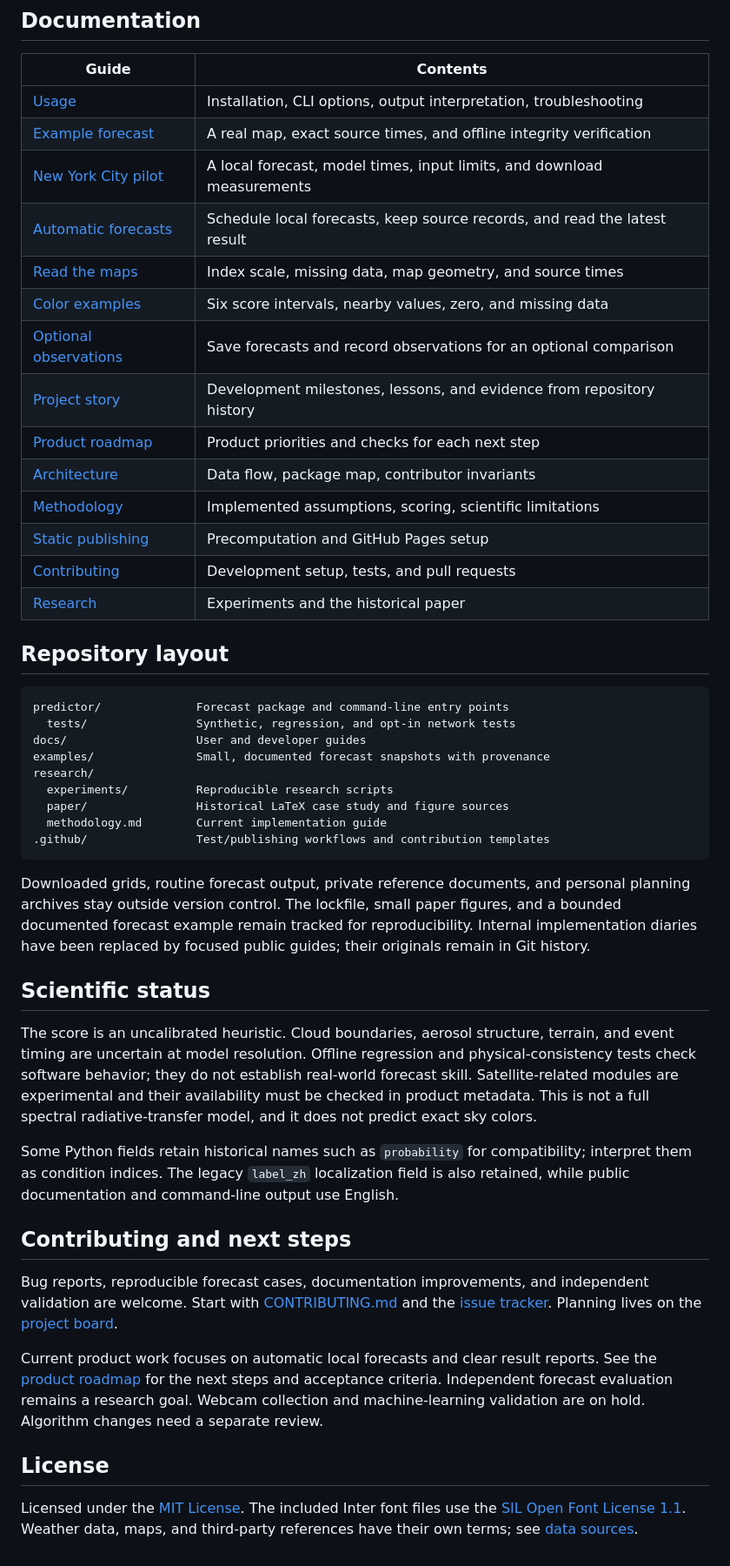
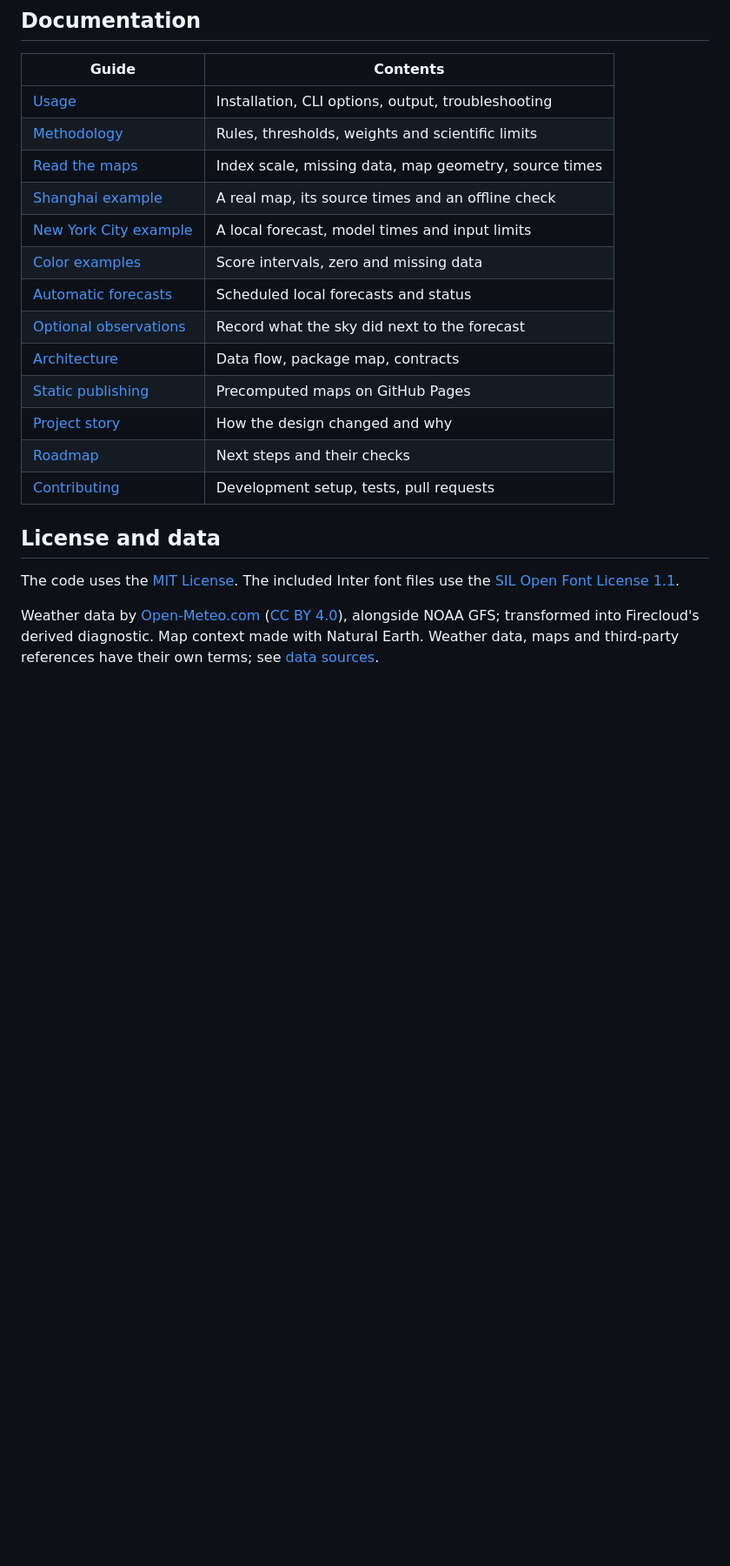
Before and after one commit to NickZhuxy/firecloud-forecast, a Markdown page: README.md, the part around one of its changes. Shown at 87% size. Rendered like a GitHub page; blank space fills up the shorter version.

````diff
--- a/README.md
+++ b/README.md
@@ -150,69 +167,27 @@ Archived examples retain their original map style.
 
 | Guide | Contents |
 | --- | --- |
-| [Usage](docs/usage.md) | Installation, CLI options, output interpretation, troubleshooting |
-| [Example forecast](examples/shanghai-sunset/README.md) | A real map, exact source times, and offline integrity verification |
-| [New York City pilot](examples/new-york-sunset/README.md) | A local forecast, model times, input limits, and download measurements |
-| [Automatic forecasts](docs/automatic-forecasts.md) | Schedule local forecasts, keep source records, and read the latest result |
-| [Read the maps](docs/scientific-figures.md) | Index scale, missing data, map geometry, and source times |
-| [Color examples](examples/color-guide/README.md) | Six score intervals, nearby values, zero, and missing data |
-| [Optional observations](docs/observation-pilot.md) | Save forecasts and record observations for an optional comparison |
-| [Project story](docs/project-story.md) | Development milestones, lessons, and evidence from repository history |
-| [Product roadmap](docs/roadmap.md) | Product priorities and checks for each next step |
-| [Architecture](docs/architecture.md) | Data flow, package map, contributor invariants |
-| [Methodology](research/methodology.md) | Implemented assumptions, scoring, scientific limitations |
-| [Static publishing](docs/publishing.md) | Precomputation and GitHub Pages setup |
-| [Contributing](CONTRIBUTING.md) | Development setup, tests, and pull requests |
-| [Research](research/README.md) | Experiments and the historical paper |
+| [Usage](docs/usage.md) | Installation, CLI options, output, troubleshooting |
+| [Methodology](research/methodology.md) | Rules, thresholds, weights and scientific limits |
+| [Read the maps](docs/scientific-figures.md) | Index scale, missing data, map geometry, source times |
+| [Shanghai example](examples/shanghai-sunset/README.md) | A real map, its source times and an offline check |
+| [New York City example](examples/new-york-sunset/README.md) | A local forecast, model times and input limits |
+| [Color examples](examples/color-guide/README.md) | Score intervals, zero and missing data |
+| [Automatic forecasts](docs/automatic-forecasts.md) | Scheduled local forecasts and status |
+| [Optional observations](docs/observation-pilot.md) | Record what the sky did next to the forecast |
+| [Architecture](docs/architecture.md) | Data flow, package map, contracts |
+| [Static publishing](docs/publishing.md) | Precomputed maps on GitHub Pages |
+| [Project story](docs/project-story.md) | How the design changed and why |
+| [Roadmap](docs/roadmap.md) | Next steps and their checks |
+| [Contributing](CONTRIBUTING.md) | Development setup, tests, pull requests |
 
-## Repository layout
+## License and data
 
-```text
-predictor/              Forecast package and command-line entry points
-  tests/                Synthetic, regression, and opt-in network tests
-docs/                   User and developer guides
-examples/               Small, documented forecast snapshots with provenance
-research/
-  experiments/          Reproducible research scripts
-  paper/                Historical LaTeX case study and figure sources
-  methodology.md        Current implementation guide
-.github/                Test/publishing workflows and contribution templates
-```
+The code uses the [MIT License](LICENSE).
+The included Inter font files use the [SIL Open Font License 1.1](predictor/assets/fonts/OFL.txt).
 
-Downloaded grids, routine forecast output, private reference documents, and personal
-planning archives stay outside version control. The lockfile, small paper figures,
-and a bounded documented forecast example remain tracked for reproducibility. Internal implementation diaries have
-been replaced by focused public guides; their originals remain in Git history.
-
-## Scientific status
-
-The score is an uncalibrated heuristic. Cloud boundaries, aerosol structure,
-terrain, and event timing are uncertain at model resolution. Offline regression
-and physical-consistency tests check software behavior; they do not establish
-real-world forecast skill. Satellite-related modules are experimental and their
-availability must be checked in product metadata. This is not a full spectral
-radiative-transfer model, and it does not predict exact sky colors.
-
-Some Python fields retain historical names such as `probability` for compatibility;
-interpret them as condition indices. The legacy `label_zh` localization field is
-also retained, while public documentation and command-line output use English.
-
-## Contributing and next steps
-
-Bug reports, reproducible forecast cases, documentation improvements, and
-independent validation are welcome. Start with [CONTRIBUTING.md](CONTRIBUTING.md)
-and the [issue tracker](https://github.com/NickZhuxy/firecloud-forecast/issues).
-Planning lives on the [project board](https://github.com/users/NickZhuxy/projects/2).
-
-Current product work focuses on automatic local forecasts and clear result reports.
-See the [product roadmap](docs/roadmap.md) for the next steps and acceptance criteria.
-Independent forecast evaluation remains a research goal.
-Webcam collection and machine-learning validation are on hold.
-Algorithm changes need a separate review.
-
-## License
-
-Licensed under the [MIT License](LICENSE).
-The included Inter font files use the [SIL Open Font License 1.1](predictor/assets/fonts/OFL.txt).
-Weather data, maps, and third-party references have their own terms; see
+Weather data by [Open-Meteo.com](https://open-meteo.com/) ([CC BY 4.0](https://creativecommons.org/licenses/by/4.0/)),
+alongside NOAA GFS; transformed into Firecloud's derived diagnostic.
+Map context made with Natural Earth.
+Weather data, maps and third-party references have their own terms; see
 [data sources](docs/data-sources.md).
````
Also changed, not shown: other parts of README.md (+118 -101 lines).
